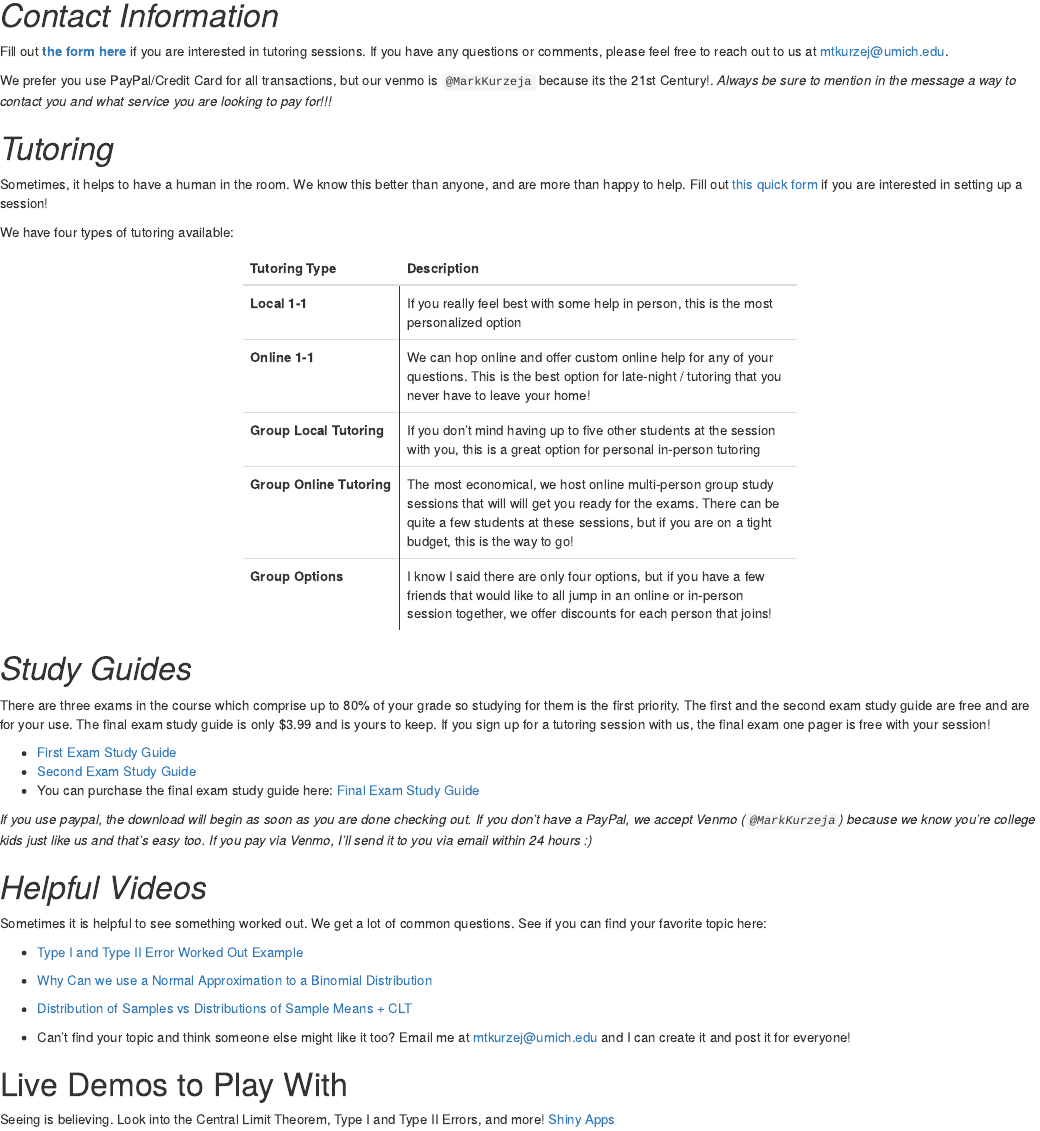
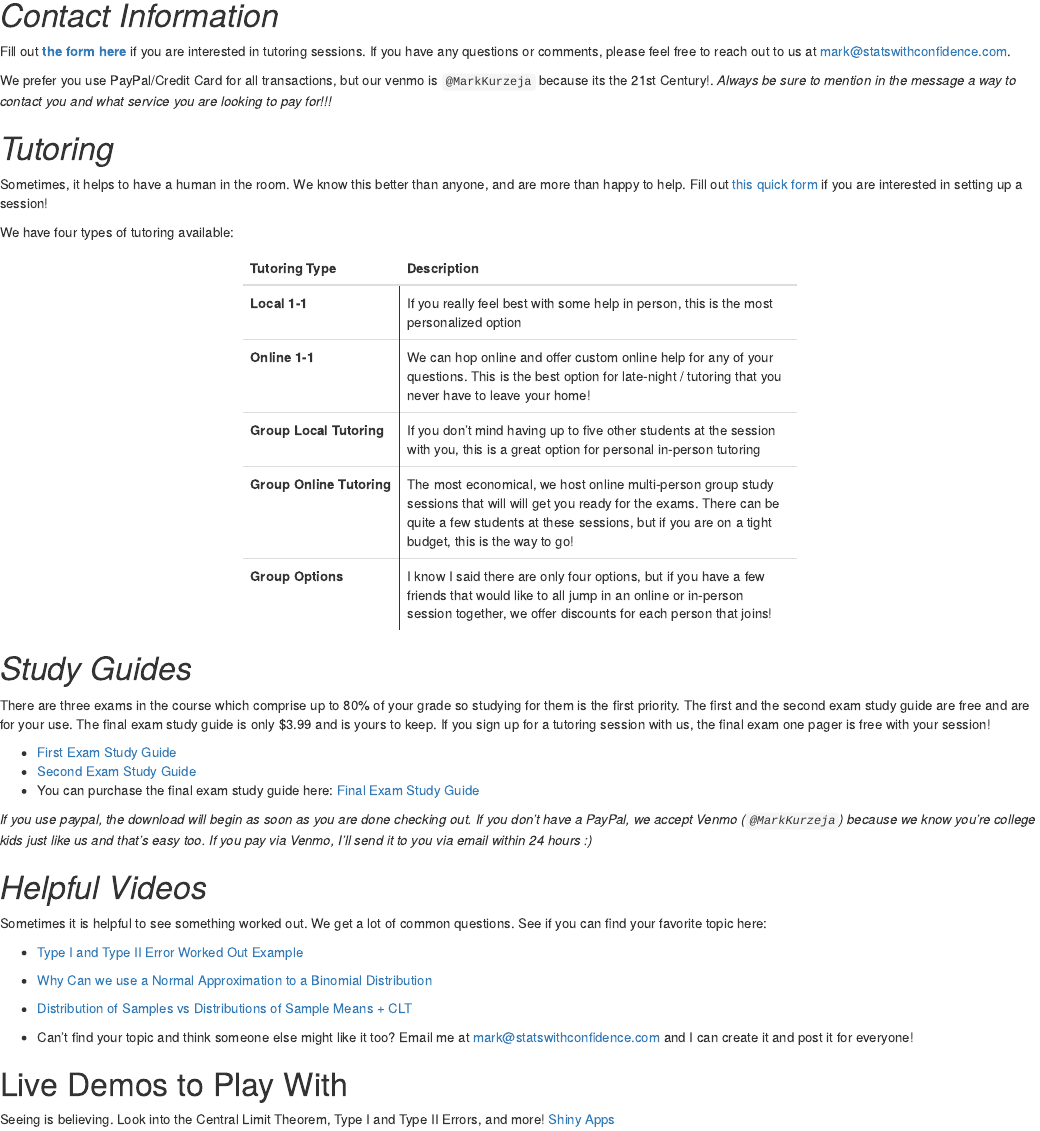
Before and after one commit to MarkKurzeja/MarkKurzeja.github.io, an R Markdown document (index.rmd): the page in a window 1100 px wide, from 550 px down. Rendered offline with R 4.5, knitr and Pandoc, with nearby package versions; drawn as R Markdown's standard HTML page in place of the format the file asks for.

Commit message:
Added new email address

```diff
--- a/index.rmd
+++ b/index.rmd
@@ -56,7 +56,7 @@
 
 
 # *Contact Information*
- Fill out [**the form here**](https://docs.google.com/forms/d/e/1FAIpQLSen964ejZ8pAmJq0ktwgLRo1mRJ8HEC9od6aMHlecTn17uFWA/viewform) if you are interested in tutoring sessions. If you have any questions or comments, please feel free to reach out to us at [mtkurzej@umich.edu](mailto:mtkurzej@umich.edu).
+ Fill out [**the form here**](https://docs.google.com/forms/d/e/1FAIpQLSen964ejZ8pAmJq0ktwgLRo1mRJ8HEC9od6aMHlecTn17uFWA/viewform) if you are interested in tutoring sessions. If you have any questions or comments, please feel free to reach out to us at [mark@statswithconfidence.com](mailto:mark@statswithconfidence.com).
 
 We prefer you use PayPal/Credit Card for all transactions, but our venmo is `@MarkKurzeja` because its the 21st Century!. *Always be sure to mention in the message a way to contact you and what service you are looking to pay for!!!*
 
@@ -124,7 +124,7 @@
 * [Why Can we use a Normal Approximation to a Binomial Distribution](https://youtu.be/Arwqw9ZOtIM)
 * [Distribution of Samples vs Distributions of Sample Means + CLT](https://youtu.be/9K3PK0TtLPg)
 
-* Can't find your topic and think someone else might like it too? Email me at [mtkurzej@umich.edu](mailto:mtkurzej@umich.edu) and I can create it and post it for everyone!
+* Can't find your topic and think someone else might like it too? Email me at [mark@statswithconfidence.com](mailto:mark@statswithconfidence.com) and I can create it and post it for everyone!
 
 # Live Demos to Play With
 
```
Also changed, not shown: index.html.
